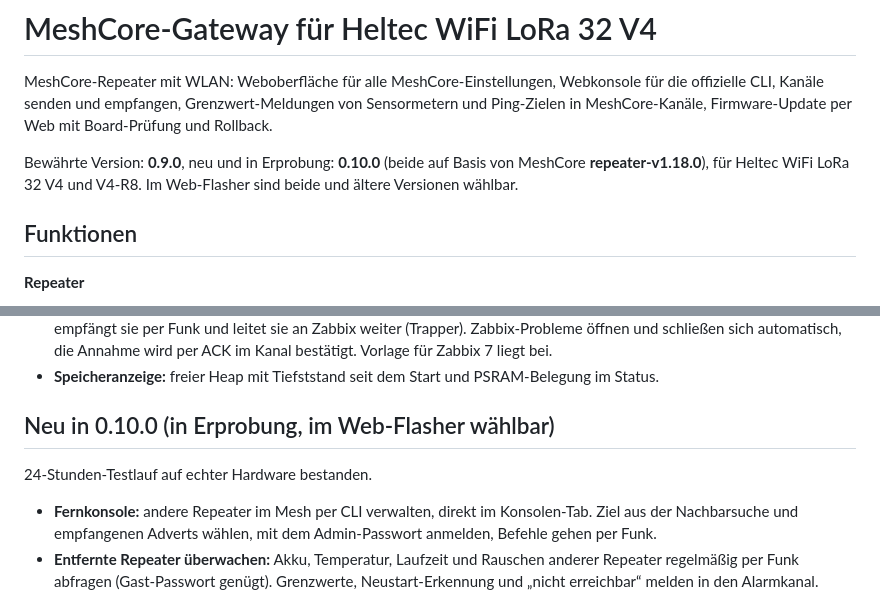
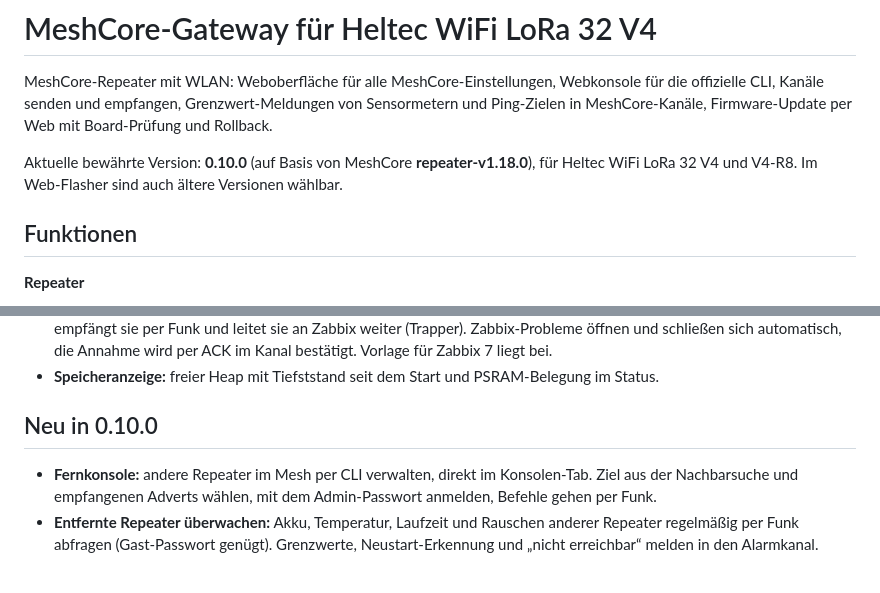
Before and after one commit to peterhagelhof7-cmd/esp-meshcore-gateway, a Markdown page: README.md, 2 parts joined by grey strips. Drawn GitHub-style; blank space fills up the shorter version.

Commit message:
Promote 0.10.0: im Web-Flasher als bewährt (Default), README und Admin-Guide angepasst
Co-Authored-By: Claude Opus 5.5 <noreply@anthropic.com>

```diff
--- a/README.md
+++ b/README.md
@@ -4,8 +4,8 @@ MeshCore-Repeater mit WLAN: Weboberfläche für alle MeshCore-Einstellungen, Web
 offizielle CLI, Kanäle senden und empfangen, Grenzwert-Meldungen von Sensormetern und Ping-Zielen
 in MeshCore-Kanäle, Firmware-Update per Web mit Board-Prüfung und Rollback.
 
-Bewährte Version: **0.9.0**, neu und in Erprobung: **0.10.0** (beide auf Basis von MeshCore **repeater-v1.18.0**),
-für Heltec WiFi LoRa 32 V4 und V4-R8. Im Web-Flasher sind beide und ältere Versionen wählbar.
+Aktuelle bewährte Version: **0.10.0** (auf Basis von MeshCore **repeater-v1.18.0**),
+für Heltec WiFi LoRa 32 V4 und V4-R8. Im Web-Flasher sind auch ältere Versionen wählbar.
 
 ## Funktionen
 
@@ -43,9 +43,7 @@ für Heltec WiFi LoRa 32 V4 und V4-R8. Im Web-Flasher sind beide und ältere Ver
   schließen sich automatisch, die Annahme wird per ACK im Kanal bestätigt. Vorlage für Zabbix 7 liegt bei.
 - **Speicheranzeige:** freier Heap mit Tiefststand seit dem Start und PSRAM-Belegung im Status.
 
-## Neu in 0.10.0 (in Erprobung, im Web-Flasher wählbar)
-
-24-Stunden-Testlauf auf echter Hardware bestanden.
+## Neu in 0.10.0
 
 - **Fernkonsole:** andere Repeater im Mesh per CLI verwalten, direkt im Konsolen-Tab. Ziel aus der Nachbarsuche
   und empfangenen Adverts wählen, mit dem Admin-Passwort anmelden, Befehle gehen per Funk.
```
Also changed, not shown: docs/admin-guide.md (+2 -2 lines).
